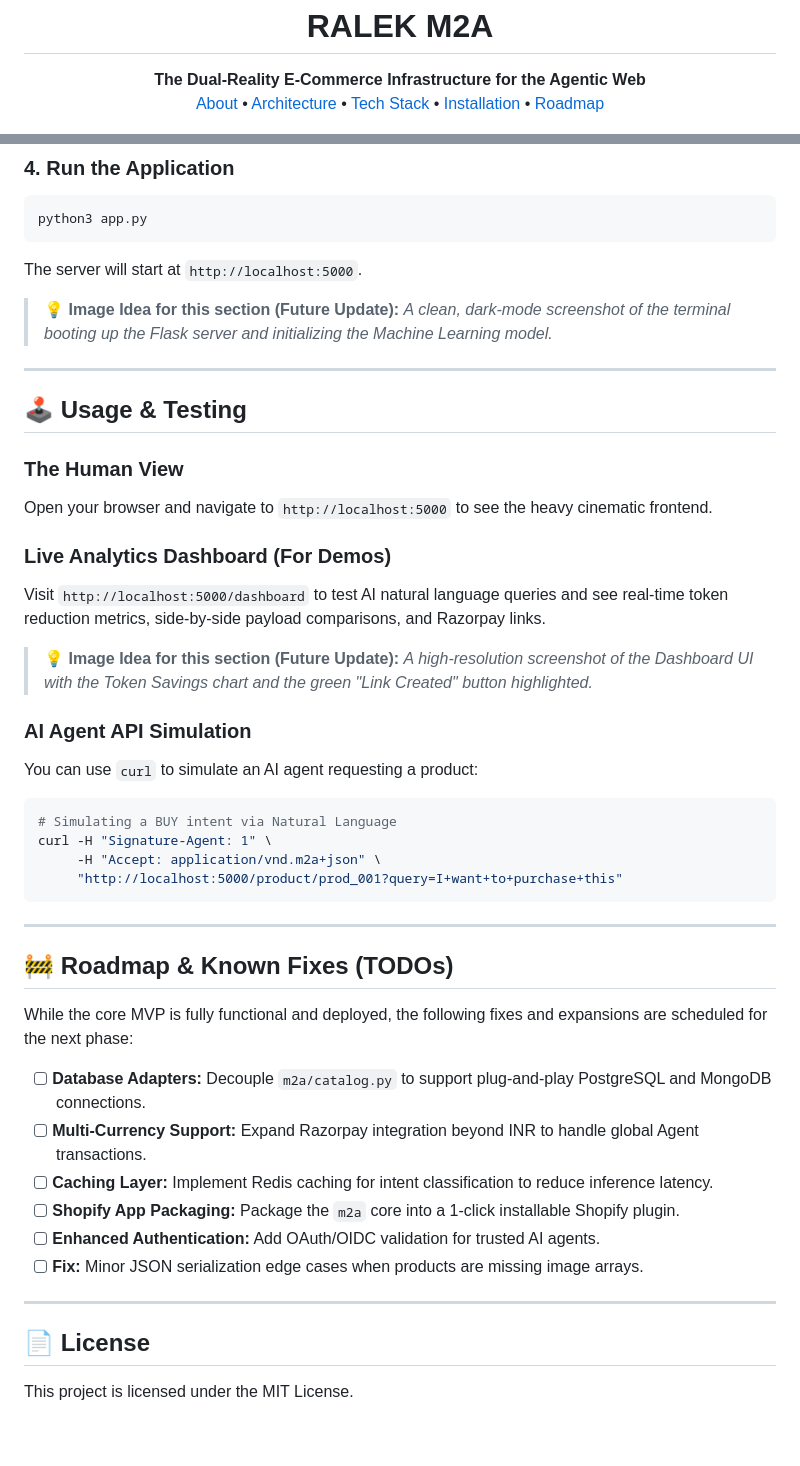
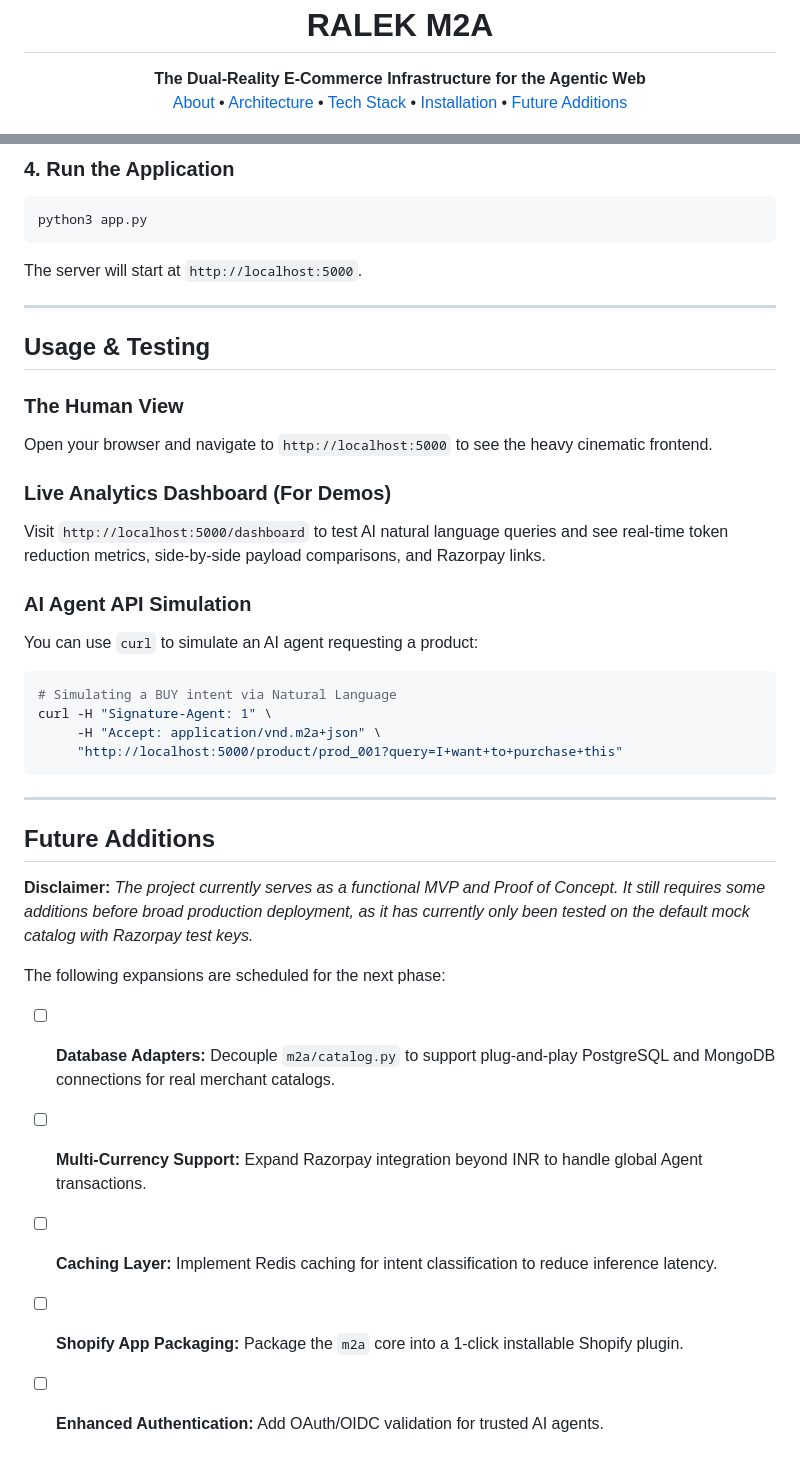
Before and after one commit to Ashira-senthal/RALEK, a Markdown page: README.md, 2 parts joined by grey strips. Drawn GitHub-style.

Commit message:
Update README: remove emojis, remove license, update Future Additions section

````diff
--- a/README.md
+++ b/README.md
@@ -5,11 +5,11 @@
 <h1 align="center">RALEK M2A</h1>
 <p align="center">
   <b>The Dual-Reality E-Commerce Infrastructure for the Agentic Web</b><br/>
-  <a href="#-about-the-project">About</a> •
-  <a href="#%EF%B8%8F-architecture">Architecture</a> •
-  <a href="#-technologies-used">Tech Stack</a> •
-  <a href="#-installation--getting-started">Installation</a> •
-  <a href="#-roadmap--known-fixes-todos">Roadmap</a>
+  <a href="#about-the-project">About</a> •
+  <a href="#architecture">Architecture</a> •
+  <a href="#technologies-used">Tech Stack</a> •
+  <a href="#installation--getting-started">Installation</a> •
+  <a href="#future-additions">Future Additions</a>
 </p>
 
 <div align="center">
@@ -85,19 +82,15 @@ python3 app.py
 ```
 The server will start at `http://localhost:5000`.
 
-> 💡 **Image Idea for this section (Future Update):** *A clean, dark-mode screenshot of the terminal booting up the Flask server and initializing the Machine Learning model.*
-
 ---
 
-## 🕹️ Usage & Testing
+## Usage & Testing
 
 ### The Human View
 Open your browser and navigate to `http://localhost:5000` to see the heavy cinematic frontend.
 
 ### Live Analytics Dashboard (For Demos)
 Visit `http://localhost:5000/dashboard` to test AI natural language queries and see real-time token reduction metrics, side-by-side payload comparisons, and Razorpay links.
-
-> 💡 **Image Idea for this section (Future Update):** *A high-resolution screenshot of the Dashboard UI with the Token Savings chart and the green "Link Created" button highlighted.*
 
 ### AI Agent API Simulation
 You can use `curl` to simulate an AI agent requesting a product:
@@ -111,18 +104,14 @@ curl -H "Signature-Agent: 1" \
 
 ---
 
-## 🚧 Roadmap & Known Fixes (TODOs)
+## Future Additions
 
-While the core MVP is fully functional and deployed, the following fixes and expansions are scheduled for the next phase:
+**Disclaimer:** *The project currently serves as a functional MVP and Proof of Concept. It still requires some additions before broad production deployment, as it has currently only been tested on the default mock catalog with Razorpay test keys.*
 
-- [ ] **Database Adapters:** Decouple `m2a/catalog.py` to support plug-and-play PostgreSQL and MongoDB connections.
+The following expansions are scheduled for the next phase:
+
+- [ ] **Database Adapters:** Decouple `m2a/catalog.py` to support plug-and-play PostgreSQL and MongoDB connections for real merchant catalogs.
 - [ ] **Multi-Currency Support:** Expand Razorpay integration beyond INR to handle global Agent transactions.
 - [ ] **Caching Layer:** Implement Redis caching for intent classification to reduce inference latency.
 - [ ] **Shopify App Packaging:** Package the `m2a` core into a 1-click installable Shopify plugin.
 - [ ] **Enhanced Authentication:** Add OAuth/OIDC validation for trusted AI agents.
-- [ ] **Fix:** Minor JSON serialization edge cases when products are missing image arrays.
-
----
-
-## 📄 License
-This project is licensed under the MIT License.
````
Also changed, not shown: other parts of README.md (+6 -9 lines).
